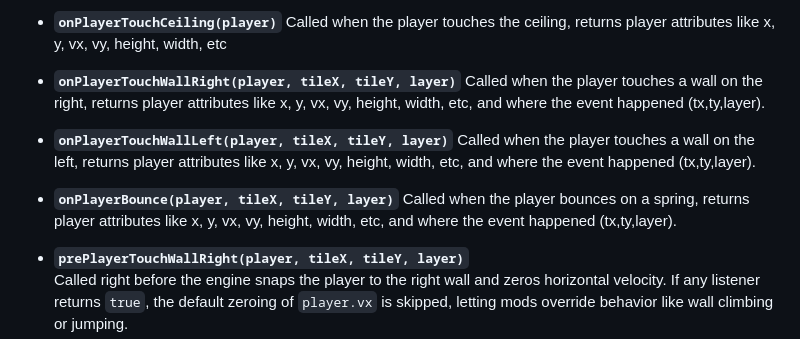
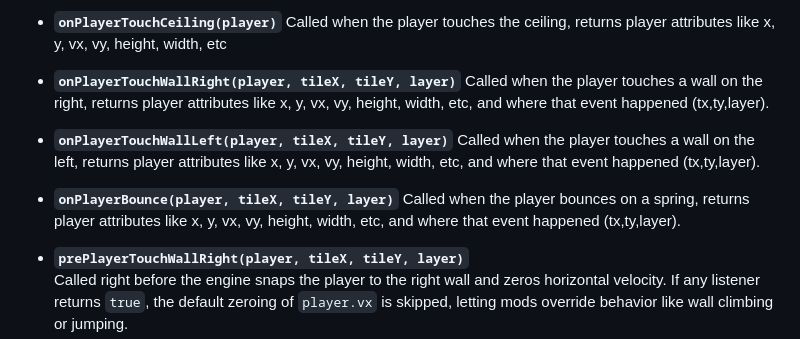
Before and after one commit to Lolo23450/systematic, a Markdown page: README.md, the part around the change. Drawn GitHub-style.

Commit message:
Update README.md
the => that

```diff
--- a/README.md
+++ b/README.md
@@ -147,13 +147,13 @@ Common hooks include:
   Called when the player touches the ceiling, returns player attributes like x, y, vx, vy, height, width, etc
 
 * **`onPlayerTouchWallRight(player, tileX, tileY, layer)`**
-  Called when the player touches a wall on the right, returns player attributes like x, y, vx, vy, height, width, etc, and where the event happened (tx,ty,layer).
+  Called when the player touches a wall on the right, returns player attributes like x, y, vx, vy, height, width, etc, and where that event happened (tx,ty,layer).
 
 * **`onPlayerTouchWallLeft(player, tileX, tileY, layer)`**
-  Called when the player touches a wall on the left, returns player attributes like x, y, vx, vy, height, width, etc, and where the event happened (tx,ty,layer).
+  Called when the player touches a wall on the left, returns player attributes like x, y, vx, vy, height, width, etc, and where that event happened (tx,ty,layer).
 
 * **`onPlayerBounce(player, tileX, tileY, layer)`**
-  Called when the player bounces on a spring, returns player attributes like x, y, vx, vy, height, width, etc, and where the event happened (tx,ty,layer).
+  Called when the player bounces on a spring, returns player attributes like x, y, vx, vy, height, width, etc, and where that event happened (tx,ty,layer).
 
 * **`prePlayerTouchWallRight(player, tileX, tileY, layer)`**
   Called right before the engine snaps the player to the right wall and zeros horizontal velocity. If any listener returns `true`, the default zeroing of `player.vx` is skipped,
```
